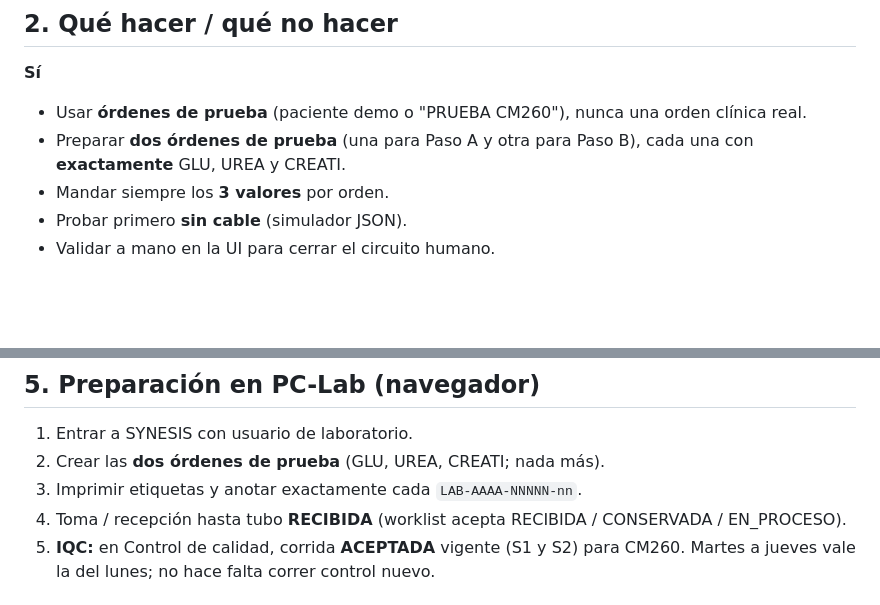
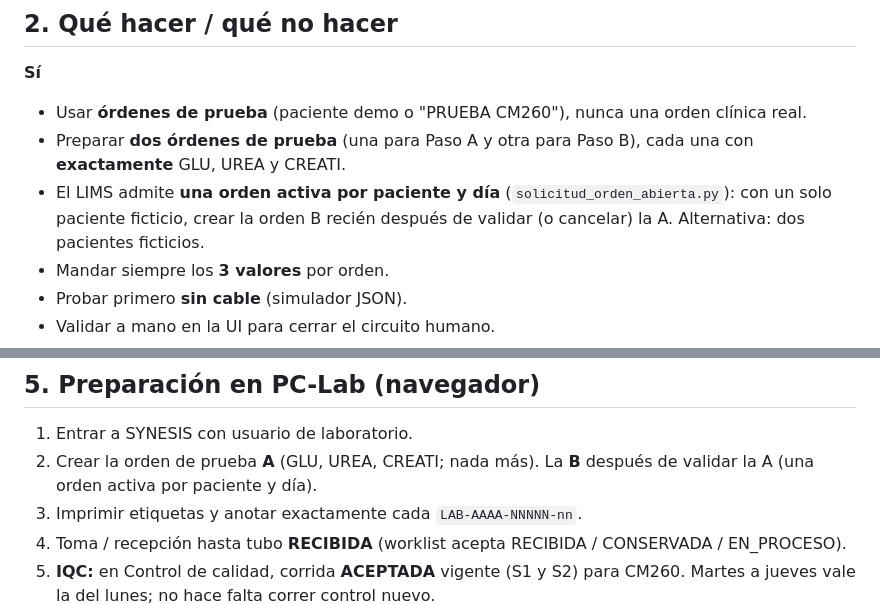
Before and after one commit to diegoba73/emr, a Markdown page: docs_synesis/checklists/PRUEBA_SITIO_CM260.md, 2 parts joined by grey strips. Rendered like a GitHub page; blank space fills up the shorter version.

Commit message:
docs(lims): manual CM260, una orden activa por paciente y día
Co-authored-by: Diego Baulde <diegobaulde@gmail.com>

```diff
--- a/docs_synesis/checklists/PRUEBA_SITIO_CM260.md
+++ b/docs_synesis/checklists/PRUEBA_SITIO_CM260.md
@@ -30,6 +30,7 @@ El medio de red (WiFi o cable) no importa: lo que importa es que PC-CM260 llegue
 
 - Usar **órdenes de prueba** (paciente demo o "PRUEBA CM260"), nunca una orden clínica real.
 - Preparar **dos órdenes de prueba** (una para Paso A y otra para Paso B), cada una con **exactamente** GLU, UREA y CREATI.
+- El LIMS admite **una orden activa por paciente y día** (`solicitud_orden_abierta.py`): con un solo paciente ficticio, crear la orden B recién después de validar (o cancelar) la A. Alternativa: dos pacientes ficticios.
 - Mandar siempre los **3 valores** por orden.
 - Probar primero **sin cable** (simulador JSON).
 - Validar a mano en la UI para cerrar el circuito humano.
@@ -132,7 +133,7 @@ m=Muestra.objects.get(codigo_barra='LAB-2026-XXXXX-01'); print(m.codigo_instrume
 ## 5. Preparación en PC-Lab (navegador)
 
 1. Entrar a SYNESIS con usuario de laboratorio.
-2. Crear las **dos órdenes de prueba** (GLU, UREA, CREATI; nada más).
+2. Crear la orden de prueba **A** (GLU, UREA, CREATI; nada más). La **B** después de validar la A (una orden activa por paciente y día).
 3. Imprimir etiquetas y anotar exactamente cada `LAB-AAAA-NNNNN-nn`.
 4. Toma / recepción hasta tubo **RECIBIDA** (worklist acepta RECIBIDA / CONSERVADA / EN_PROCESO).
 5. **IQC:** en Control de calidad, corrida **ACEPTADA** vigente (S1 y S2) para CM260. Martes a jueves vale la del lunes; no hace falta correr control nuevo.
```
